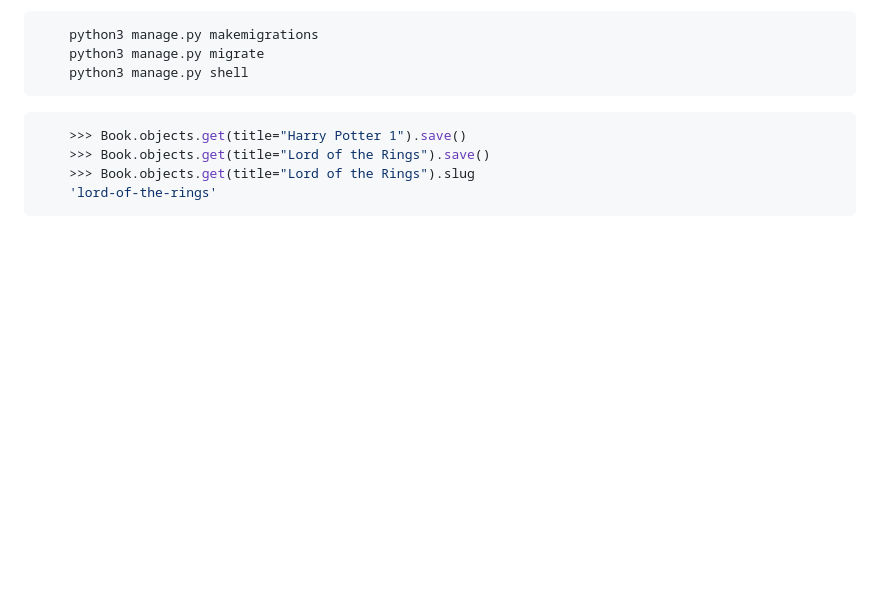
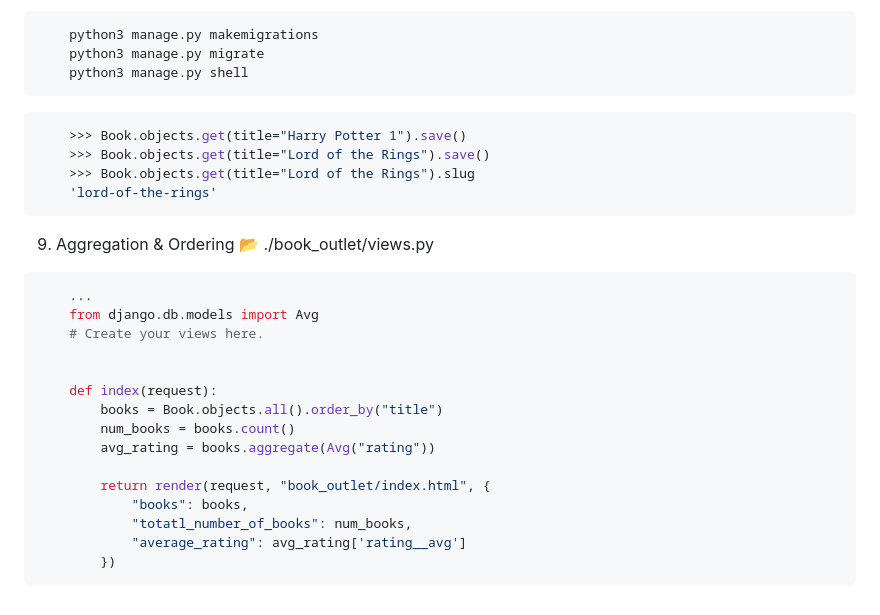
Before and after one commit to devinaacs/book_store, a Markdown page: tutorial.md, the part around the change. GitHub-like rendering; blank space fills up the shorter version.

Commit message:
update tutorial md

````diff
--- a/tutorial.md
+++ b/tutorial.md
@@ -200,3 +200,23 @@ reference: https://docs.djangoproject.com/en/5.0/ref/models/querysets/
     >>> Book.objects.get(title="Lord of the Rings").slug
     'lord-of-the-rings'
 ```
+
+9. Aggregation & Ordering
+📂 ./book_outlet/views.py
+```bash
+    ...
+    from django.db.models import Avg
+    # Create your views here.
+
+
+    def index(request):
+        books = Book.objects.all().order_by("title")
+        num_books = books.count()
+        avg_rating = books.aggregate(Avg("rating"))
+
+        return render(request, "book_outlet/index.html", {
+            "books": books,
+            "totatl_number_of_books": num_books,
+            "average_rating": avg_rating['rating__avg']
+        })
+```
````
